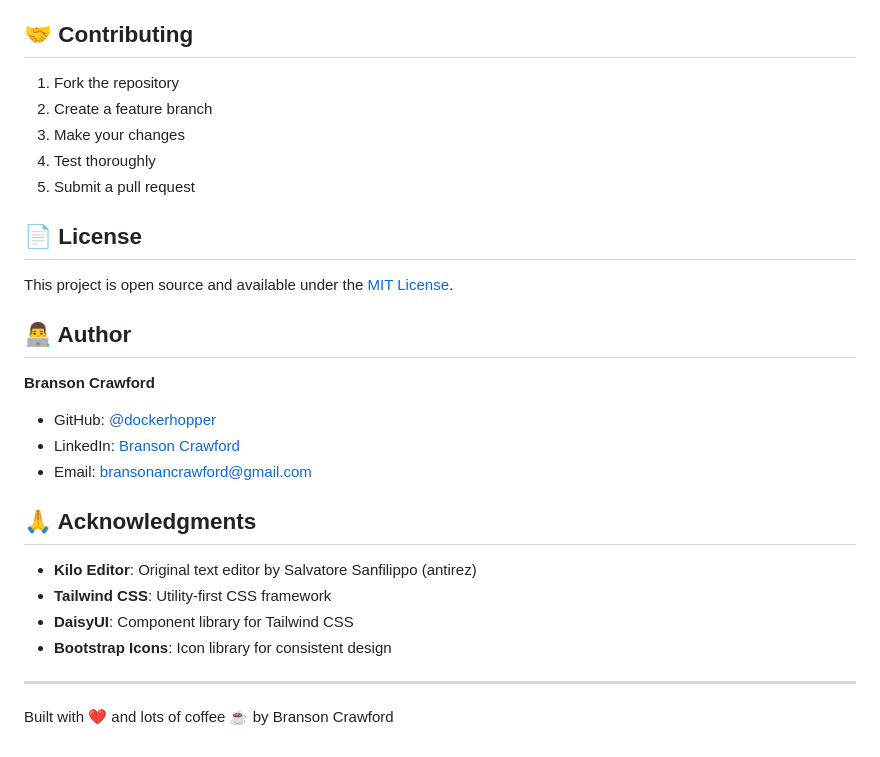
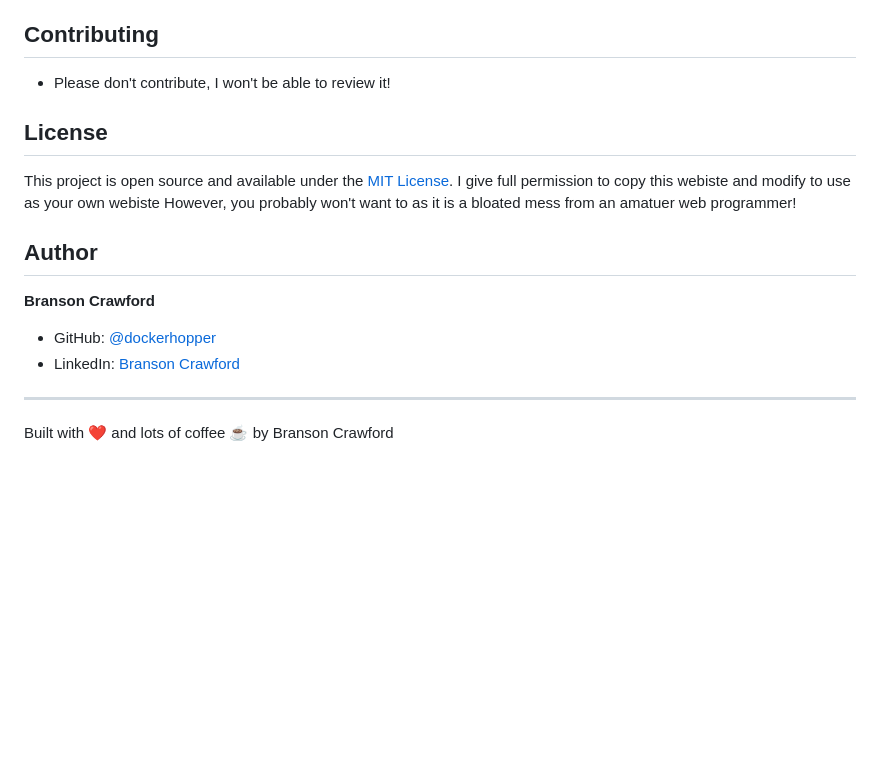
Before and after one commit to BransonCr/BransonCr.github.io, a Markdown page: README.md, the part around the change printed below. Drawn GitHub-style; blank space fills up the shorter version.

```diff
--- a/README.md
+++ b/README.md
@@ -154,31 +123,21 @@ DockerKilo is a revolutionary fork of the Kilo text editor with multi-buffer sup
 - [ ] Performance analytics
 - [ ] SEO optimization
 
-## 🤝 Contributing
+##  Contributing
 
-1. Fork the repository
-2. Create a feature branch
-3. Make your changes
-4. Test thoroughly
-5. Submit a pull request
+- Please don't contribute, I won't be able to review it!
 
-## 📄 License
+## License
 
 This project is open source and available under the [MIT License](LICENSE).
+I give full permission to copy this webiste and modify to use as your own webiste
+However, you probably won't want to as it is a bloated mess from an amatuer web programmer!
 
-## 👨‍💻 Author
+##  Author
 
 **Branson Crawford**
 - GitHub: [@dockerhopper](https://github.com/dockerhopper)
 - LinkedIn: [Branson Crawford](https://www.linkedin.com/in/branson-crawford-43651b333/)
-- Email: bransonancrawford@gmail.com
-
-## 🙏 Acknowledgments
-
-- **Kilo Editor**: Original text editor by Salvatore Sanfilippo (antirez)
-- **Tailwind CSS**: Utility-first CSS framework
-- **DaisyUI**: Component library for Tailwind CSS
-- **Bootstrap Icons**: Icon library for consistent design
 
 ---
 
```
Also changed, not shown: other parts of README.md (+7 -38 lines).
